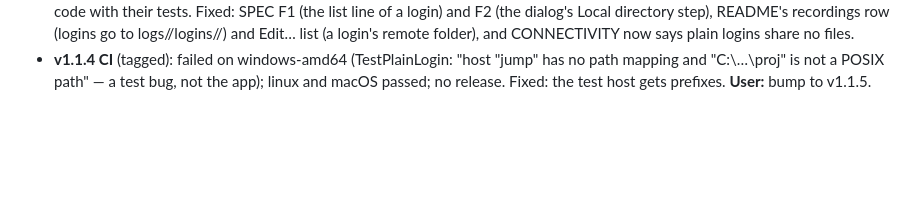
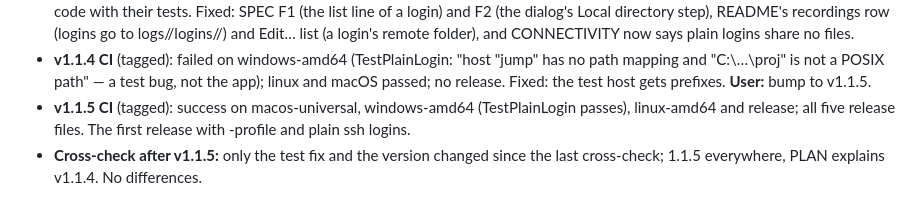
Before and after one commit to maarten-boot/multi-session-ssh-dev, a Markdown page: docs/planning/Conversation-2026-11-03.md, the part around the change. GitHub-like rendering; blank space fills up the shorter version.

Commit message:
Log: v1.1.5 CI result and cross-check
Co-Authored-By: Claude Opus 5.5 <noreply@anthropic.com>

```diff
--- a/docs/planning/Conversation-2026-11-03.md
+++ b/docs/planning/Conversation-2026-11-03.md
@@ -61,3 +61,8 @@
 - **v1.1.4 CI** (tagged): failed on windows-amd64 (TestPlainLogin: "host "jump" has no path
   mapping and "C:\…\proj" is not a POSIX path" — a test bug, not the app); linux and macOS
   passed; no release. Fixed: the test host gets prefixes. **User:** bump to v1.1.5.
+- **v1.1.5 CI** (tagged): success on macos-universal, windows-amd64 (TestPlainLogin passes),
+  linux-amd64 and release; all five release files. The first release with -profile and
+  plain ssh logins.
+- **Cross-check after v1.1.5:** only the test fix and the version changed since the last
+  cross-check; 1.1.5 everywhere, PLAN explains v1.1.4. No differences.
```
